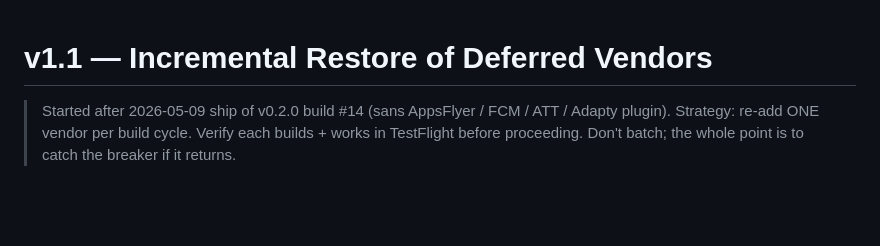
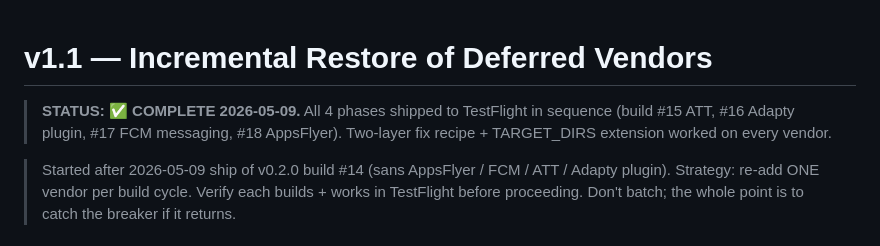
Before and after one commit to oqapps-lab/freshcheck, a Markdown page: docs/07-development/V1.1-RESTORE-VENDORS.md, the part around the change. Drawn GitHub-style; blank space fills up the shorter version.

Commit message:
docs(v1.1): mark all 4 phases COMPLETE — full vendor restore shipped

```diff
--- a/docs/07-development/V1.1-RESTORE-VENDORS.md
+++ b/docs/07-development/V1.1-RESTORE-VENDORS.md
@@ -1,4 +1,10 @@
 # v1.1 — Incremental Restore of Deferred Vendors
+
+> **STATUS: ✅ COMPLETE 2026-05-09.** All 4 phases shipped to TestFlight in
+> sequence (build #15 ATT, #16 Adapty plugin, #17 FCM messaging, #18 AppsFlyer).
+> Two-layer fix recipe + TARGET_DIRS extension worked on every vendor.
+
+
 
 > Started after 2026-05-09 ship of v0.2.0 build #14 (sans AppsFlyer / FCM / ATT / Adapty plugin).
 > Strategy: re-add ONE vendor per build cycle. Verify each builds + works in TestFlight before
```
